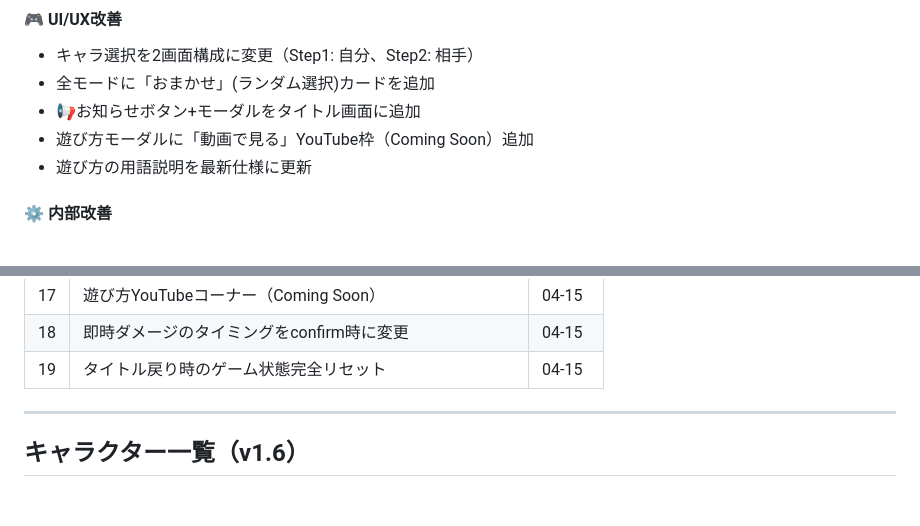
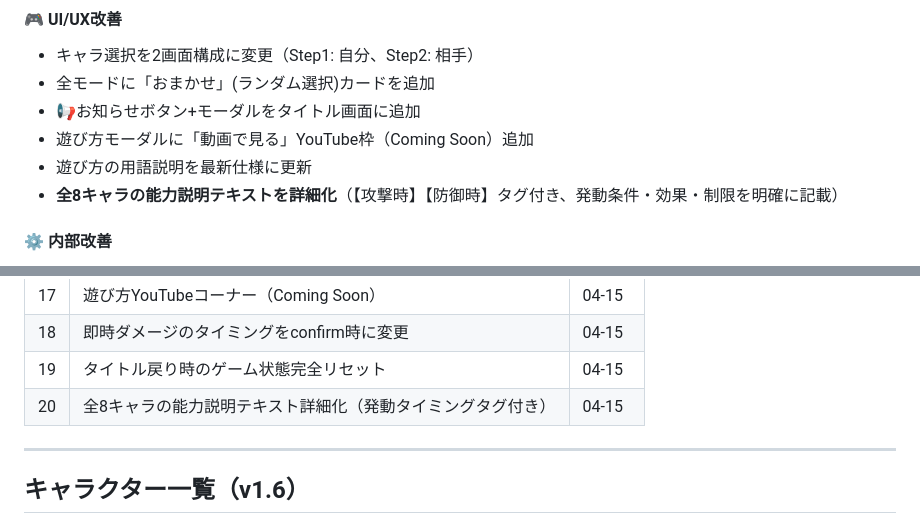
Before and after one commit to h1ro223/Dice-Wars, a Markdown page: PROJECT_STATUS.md, 2 parts joined by grey strips. Drawn GitHub-style; blank space fills up the shorter version.

```diff
--- a/PROJECT_STATUS.md
+++ b/PROJECT_STATUS.md
@@ -119,6 +119,7 @@ Dice Wars/
 - 📢お知らせボタン+モーダルをタイトル画面に追加
 - 遊び方モーダルに「動画で見る」YouTube枠（Coming Soon）追加
 - 遊び方の用語説明を最新仕様に更新
+- **全8キャラの能力説明テキストを詳細化**（【攻撃時】【防御時】タグ付き、発動条件・効果・制限を明確に記載）
 
 #### ⚙️ 内部改善
 - 即時ダメージをダメージ計算フェーズではなく**サイコロ確定時に即適用**
@@ -212,6 +213,7 @@ Dice Wars/
 | 17 | 遊び方YouTubeコーナー（Coming Soon） | 04-15 |
 | 18 | 即時ダメージのタイミングをconfirm時に変更 | 04-15 |
 | 19 | タイトル戻り時のゲーム状態完全リセット | 04-15 |
+| 20 | 全8キャラの能力説明テキスト詳細化（発動タイミングタグ付き） | 04-15 |
 
 ---
 
```
Also changed, not shown: other parts of PROJECT_STATUS.md (+1 -1 lines).
